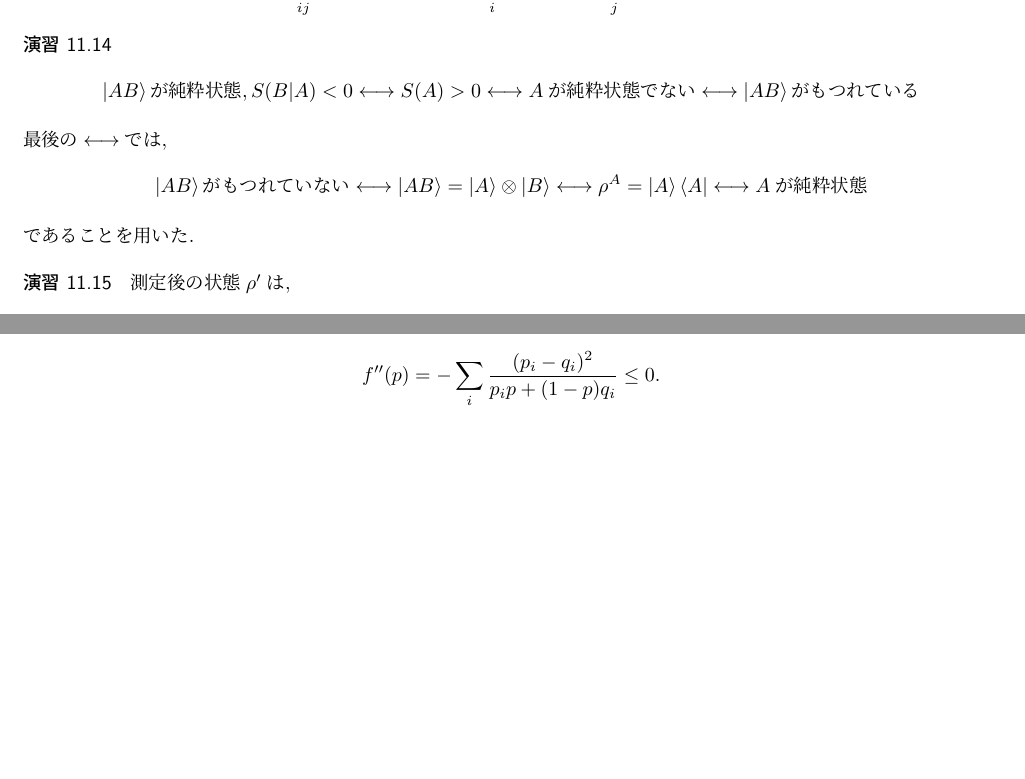
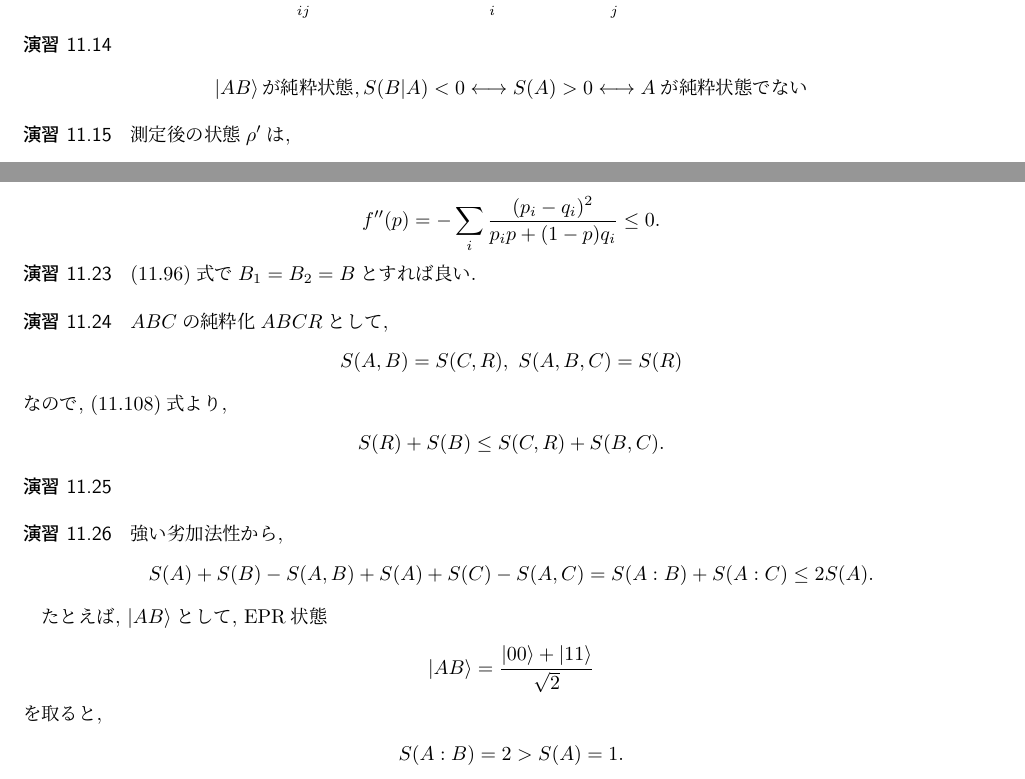
Before and after one commit to riuriuriuriu/QCQI-solution, a LaTeX book (main.tex, which reads chapter/chapter11.tex): two parts of pages 98 and 100 of 102, joined at a grey line, cut so that both start at the same text, the shorter picture padded with empty space. Compiled offline with pLaTeX and dvipdfmx.

Commit message:
Add ex11.23-ex11.26

```diff
--- a/chapter/chapter11.tex
+++ b/chapter/chapter11.tex
@@ -239,20 +239,7 @@
         S(A) > 0
         \longleftrightarrow
         A \mathrm{が純粋状態でない}
-        \longleftrightarrow
-        \ket{AB}\mathrm{がもつれている}
     \end{align*}
-    最後の$\longleftrightarrow$では,
-    \begin{align*}
-        \ket{AB}\mathrm{がもつれていない}
-        \longleftrightarrow
-        \ket{AB} = \ket{A} \otimes \ket{B}
-        \longleftrightarrow
-        \rho^A = \ket{A} \bra{A}
-        \longleftrightarrow
-        A\mathrm{が純粋状態}
-    \end{align*}
-    であることを用いた.
 \end{ex}
 
 \begin{ex}
@@ -439,3 +425,46 @@
         f''(p) = - \sum_i \frac{ (p_i - q_i)^2 }{p_i p + (1-p)q_i} \leq 0.
     \end{align*}
 \end{ex}
+
+\begin{ex}
+    \label{ex11.23}
+    (11.96)式で$B_1 = B_2 = B$とすれば良い.
+\end{ex}
+
+\begin{ex}
+    \label{ex11.24}
+    $ABC$の純粋化$ABCR$として,
+    \begin{align*}
+        S(A,B) = S(C,R) , \ S(A,B,C) = S(R)
+    \end{align*}
+    なので, (11.108)式より,
+    \begin{align*}
+        S(R) + S(B) \le S(C,R) + S(B,C).
+    \end{align*}
+\end{ex}
+
+\begin{ex}
+    \label{ex11.25}
+\end{ex}
+
+\begin{ex}
+    \label{ex11.26}
+    強い劣加法性から,
+    \begin{align*}
+        S(A) + S(B) - S(A,B) +
+        S(A) + S(C) - S(A,C)
+        =
+        S(A:B) + S(A:C)
+        \le
+        2S(A).
+    \end{align*}
+    \par
+    たとえば, $\ket{AB}$として, EPR状態
+    \begin{align*}
+        \ket{AB} = \frac{\ket{00} + \ket{11}}{\sqrt{2}}
+    \end{align*}
+    を取ると,
+    \begin{align*}
+        S(A:B) = 2 > S(A) = 1.
+    \end{align*}
+\end{ex}
```
Also changed, not shown: chapter/chapter11.tex (3 more changed lines).
